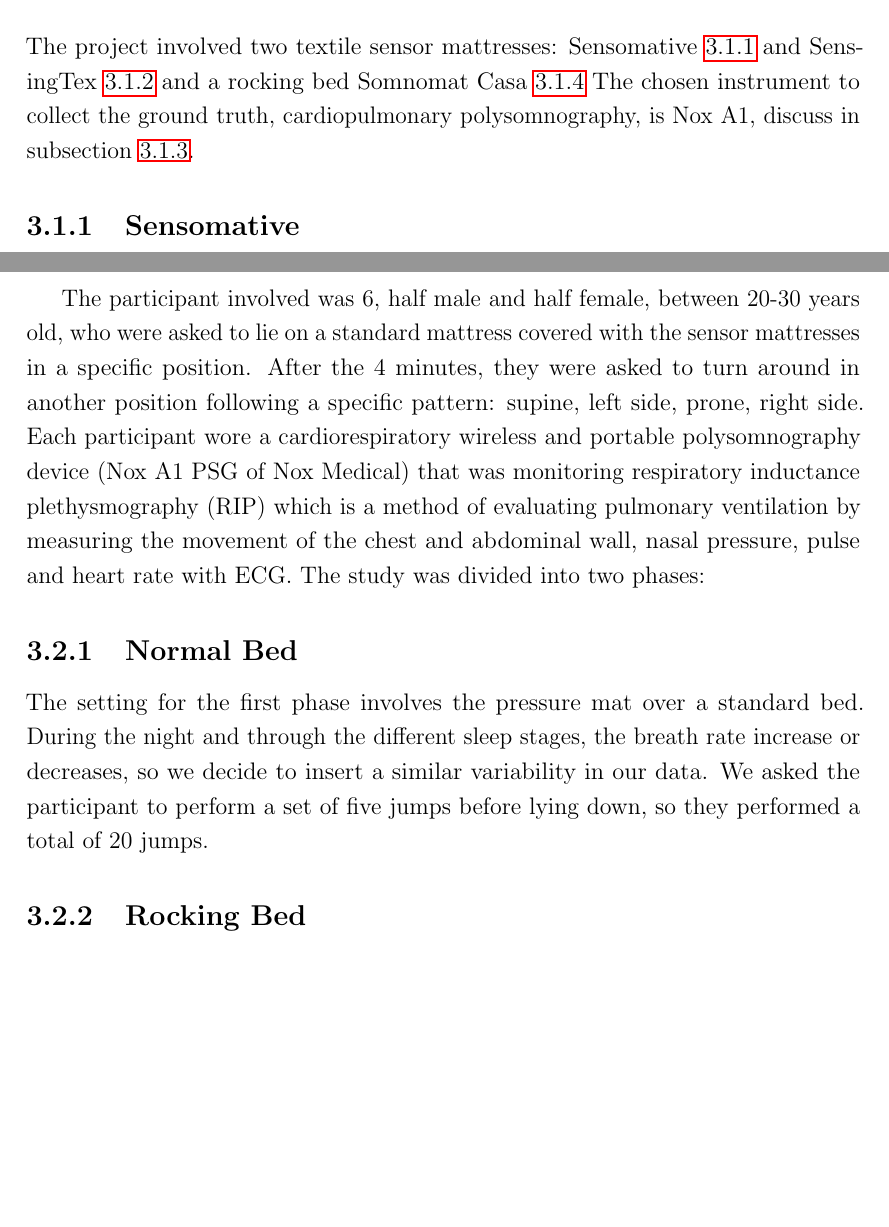
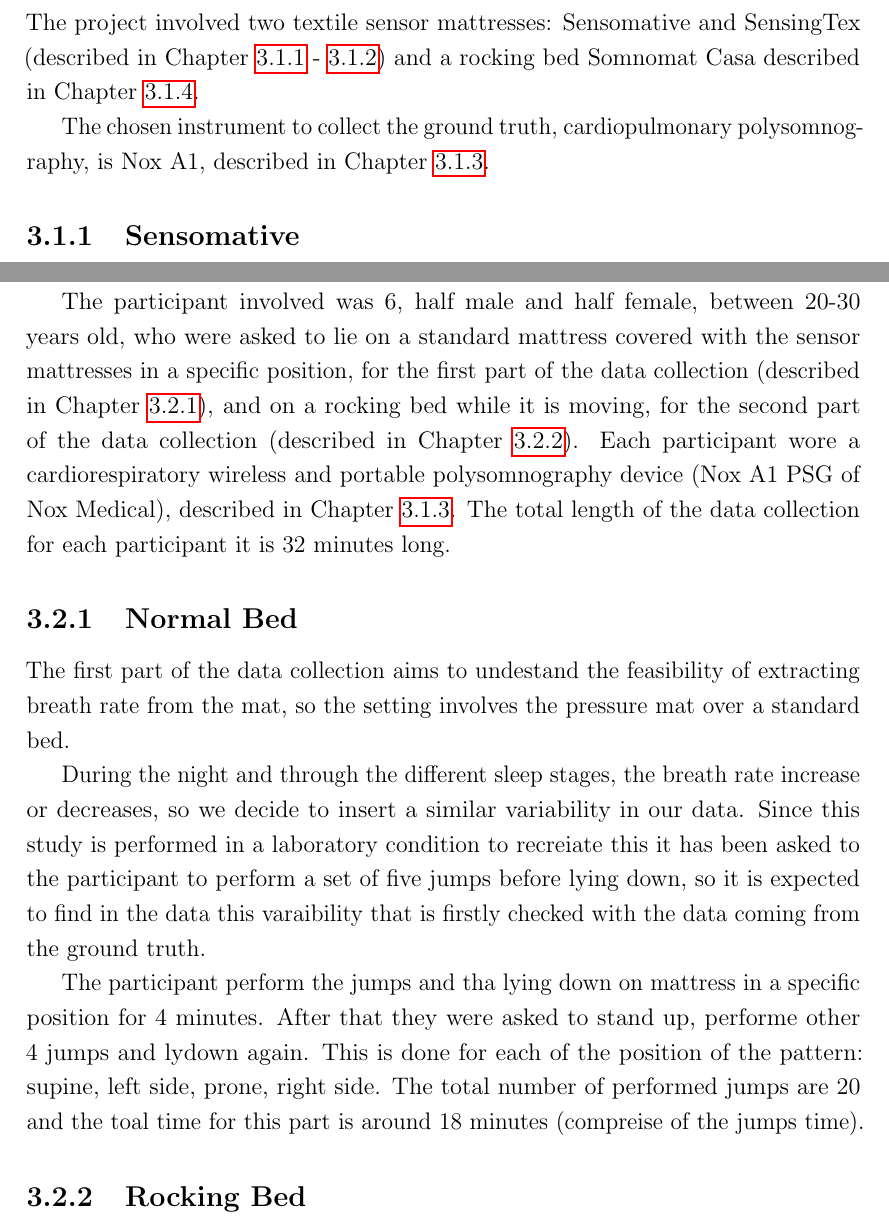
Before and after one commit to Aisimetra/Master-s-Thesis-Document, a LaTeX thesis (Master_Thesis.tex, which reads Chapter/Methods.tex): two parts of pages 21 and 28 of 57 before the commit and two parts of pages 21 and 28 of 58 after it, joined at a grey line, cut so that both start at the same text, the shorter picture padded with empty space. Compiled offline with pdfLaTeX.

Commit message:
introduction and state of art check

```diff
--- a/Chapter/Methods.tex
+++ b/Chapter/Methods.tex
@@ -97,12 +97,13 @@ This part of the protocol aims to provide a known rhythm to the breath rate acco
 %%%%% INSTRUMENT %%%%%
 
 \section{Instruments}
-The project involved two textile sensor mattresses: Sensomative \ref{SensomativePar} and SensingTex \ref{SensigTexPar} and a rocking bed Somnomat Casa \ref{cap:Somnomat}
-The chosen instrument to collect the ground truth, cardiopulmonary polysomnography, is Nox A1, discuss in subsection \ref{NOXA1}.
+The project involved two textile sensor mattresses: Sensomative and SensingTex (described in Chapter \ref{cap:SensomativePar} - \ref{cap:SensigTexPar}) and a rocking bed Somnomat Casa described in Chapter \ref{cap:Somnomat}.
+
+The chosen instrument to collect the ground truth, cardiopulmonary polysomnography, is Nox A1, described in Chapter \ref{cap:NOXA1}.
 
 %%%%% SENSOMATIVE %%%%%
 
-\subsection{Sensomative}\label{SensomativePar}
+\subsection{Sensomative}\label{cap:SensomativePar}
 Sensomative (Rothenburg, Switzerland)\cite{sensomativeUrl} is a start-up company, founded in 2015 in Switzerland, which produces textile pressure-measuring mats. These are based on the same principle as resistive touchpads. The sensor mass
 consists of two layers of conductive textile which are separated from each other by a spacer grid.
 
@@ -211,17 +212,20 @@ The possibility to estimate the respiratory rate of a person while the rocking b
 
 During the thesis' project has been conducted a data collection because the data from Sensingtex where not has been collected yet.
 However, the availability of a rocking bed give to this data collection a second objective.
+The primary objective has been to collect data from SensingTex to understand the feasibility of extracting breath rate from the mat;
+the second goal is to understand if the movement of the rocking bed could influence the signal.
 
-The primary objective has been to collect data from SensingTex to understand the feasibility of extracting breath rate from the mat; the second goal is to understand if the movement of the rocking bed could influence the signal.\newline
+The participant involved was 6, half male and half female, between 20-30 years old, who were asked to lie on a standard mattress covered with the sensor mattresses in a specific position, for the first part of the data collection (described in Chapter \ref{cap:NormalBed}), and on a rocking bed while it is moving, for the second part of the data collection (described in Chapter \ref{cap:RockingBed}).
+Each participant wore a cardiorespiratory wireless and portable polysomnography device (Nox A1 PSG of Nox Medical), described in Chapter \ref{cap:NOXA1}. The total length of the data collection for each participant it is 32 minutes long.
 
-The participant involved was 6, half male and half female, between 20-30 years old, who were asked to lie on a standard mattress covered with the sensor mattresses in a specific position.
-After the 4 minutes, they were asked to turn around in another position following a specific pattern: supine, left side, prone, right side.
-Each participant wore a cardiorespiratory wireless and portable polysomnography device (Nox A1 PSG of Nox Medical) that was
-monitoring respiratory inductance plethysmography (RIP) which is a method of evaluating pulmonary ventilation by measuring the movement of the chest and abdominal wall, nasal pressure, pulse and heart rate with ECG.
-The study was divided into two phases:
 %%%%% NORMAL BED %%%%%
 \subsection{Normal Bed}\label{cap:NormalBed}
-The setting for the first phase involves the pressure mat over a standard bed. During the night and through the different sleep stages, the breath rate increase or decreases, so we decide to insert a similar variability in our data. We asked the participant to perform a set of five jumps before lying down, so they performed a total of 20 jumps.
+The first part of the data collection aims to undestand the feasibility of extracting breath rate from the mat, so the setting involves the pressure mat over a standard bed.
+
+During the night and through the different sleep stages, the breath rate increase or decreases, so we decide to insert a similar variability in our data. Since this study is performed in a laboratory condition to recreiate this it has been asked to the participant to perform a set of five jumps before lying down, so it is expected to find in the data this varaibility that is firstly checked with the data coming from the ground truth.
+
+The participant perform the jumps and tha lying down on mattress in a specific position for 4 minutes.
+After that they were asked to stand up, performe other 4 jumps and lydown again. This is done for each of the position of the pattern: supine, left side, prone, right side. The total number of performed jumps are 20 and the toal time for this part is around 18 minutes (compreise of the jumps time).
 %%%%% ROCKING BED %%%%%
 \subsection{Rocking Bed}\label{cap:RockingBed}
 The setting for the second phase, since in this part we want to collect the data while the Somnomat is moving, we fixed the period for the movement of the bed at 4 seconds (15 periods in a minute) with an acceleration of 0.25 $m/s^2$. Also, for this phase, they have been asked to turn around following the specific pattern: supine, left side, prone, right side.
```
Also changed, not shown: Chapter/Methods.tex (8 more changed lines).
